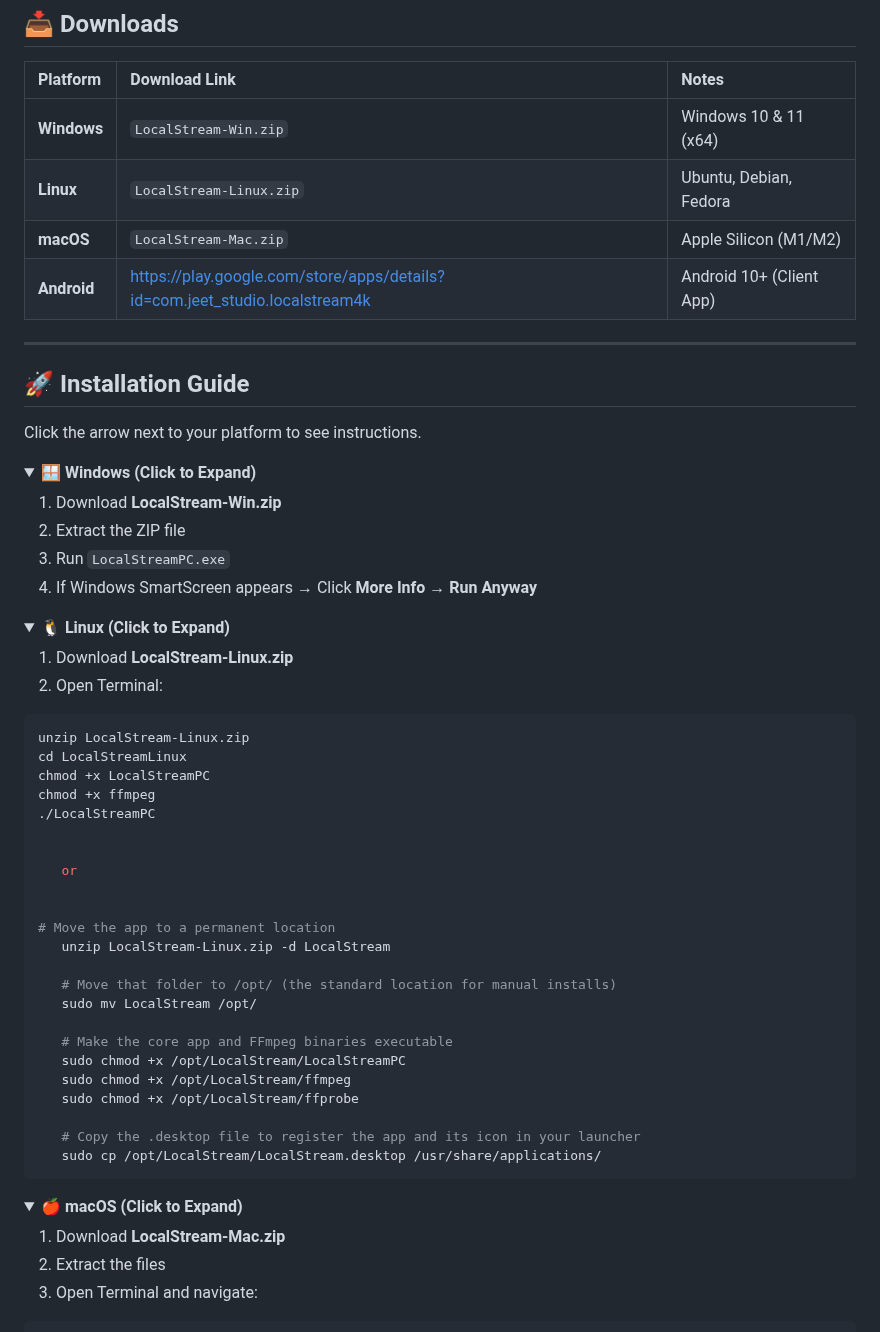
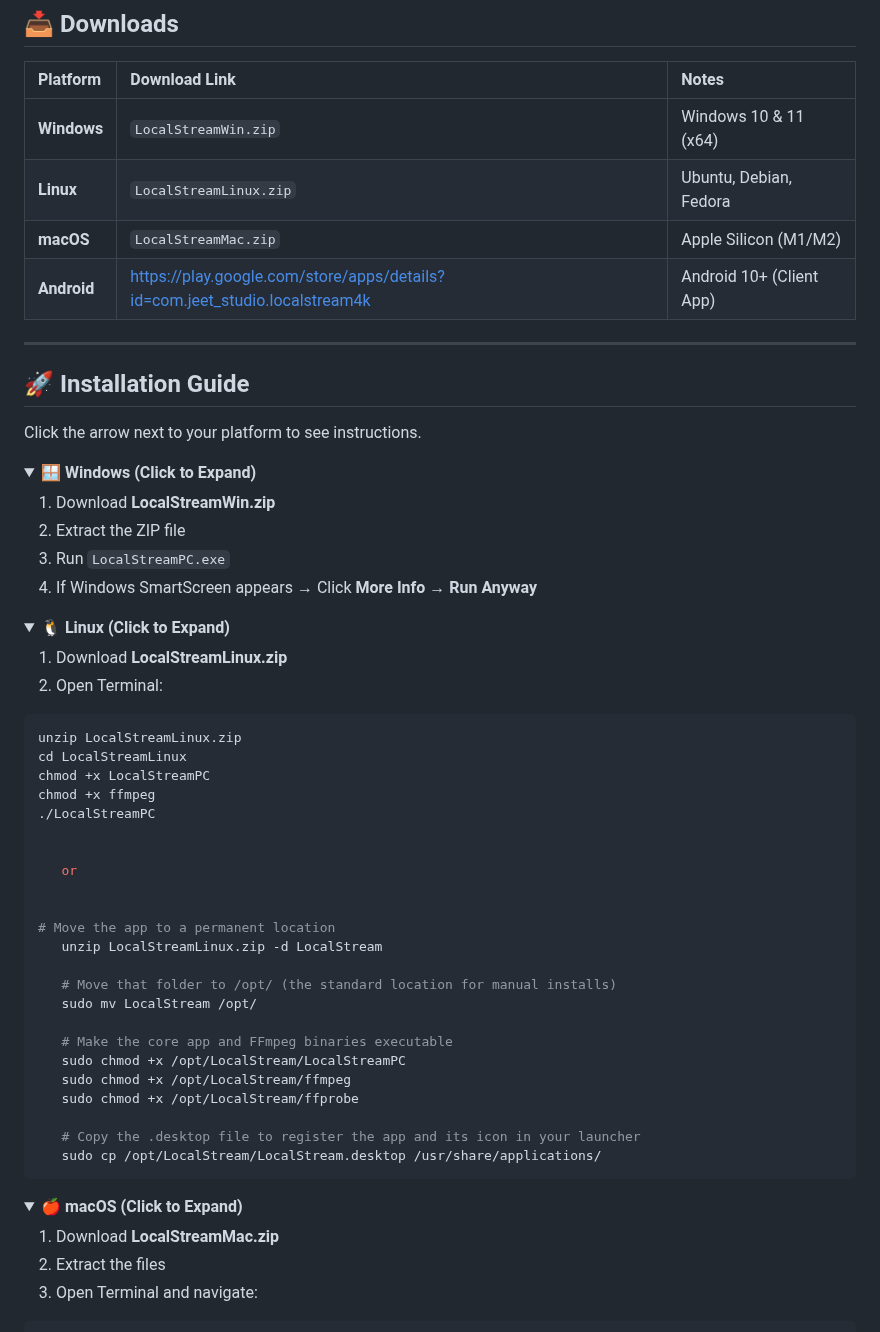
Before and after one commit to manjeetdeswal/Local-Stream-Upnp---Http-Server-, a Markdown page: README.md, the part around one of its changes. Drawn GitHub-style; folded sections open.

````diff
--- a/README.md
+++ b/README.md
@@ -72,9 +72,9 @@
 
 | Platform | Download Link | Notes |
 | :--- | :--- | :--- |
-| **Windows** | `LocalStream-Win.zip` | Windows 10 & 11 (x64) |
-| **Linux** | `LocalStream-Linux.zip` | Ubuntu, Debian, Fedora |
-| **macOS** | `LocalStream-Mac.zip` | Apple Silicon (M1/M2) |
+| **Windows** | `LocalStreamWin.zip` | Windows 10 & 11 (x64) |
+| **Linux** | `LocalStreamLinux.zip` | Ubuntu, Debian, Fedora |
+| **macOS** | `LocalStreamMac.zip` | Apple Silicon (M1/M2) |
 | **Android** | https://play.google.com/store/apps/details?id=com.jeet_studio.localstream4k | Android 10+ (Client App) |
 
 ---
@@ -86,7 +86,7 @@ Click the arrow next to your platform to see instructions.
 <details>
 <summary><strong>🪟 Windows (Click to Expand)</strong></summary>
 
-1. Download **LocalStream-Win.zip**
+1. Download **LocalStreamWin.zip**
 2. Extract the ZIP file
 3. Run `LocalStreamPC.exe`
 4. If Windows SmartScreen appears → Click **More Info → Run Anyway**
@@ -96,11 +96,11 @@ Click the arrow next to your platform to see instructions.
 <details>
 <summary><strong>🐧 Linux (Click to Expand)</strong></summary>
 
-1. Download **LocalStream-Linux.zip**
+1. Download **LocalStreamLinux.zip**
 2. Open Terminal:
 
 ```bash
-unzip LocalStream-Linux.zip
+unzip LocalStreamLinux.zip
 cd LocalStreamLinux
 chmod +x LocalStreamPC
 chmod +x ffmpeg
@@ -111,7 +111,7 @@ chmod +x ffmpeg
 
 
 # Move the app to a permanent location
-   unzip LocalStream-Linux.zip -d LocalStream
+   unzip LocalStreamLinux.zip -d LocalStream
 
    # Move that folder to /opt/ (the standard location for manual installs)
    sudo mv LocalStream /opt/
@@ -130,7 +130,7 @@ chmod +x ffmpeg
 <details>
 <summary><strong>🍎 macOS (Click to Expand)</strong></summary>
 
-1. Download **LocalStream-Mac.zip**
+1. Download **LocalStreamMac.zip**
 2. Extract the files
 3. Open Terminal and navigate:
 
````
Also changed, not shown: other parts of README.md (+1 -0 lines).
